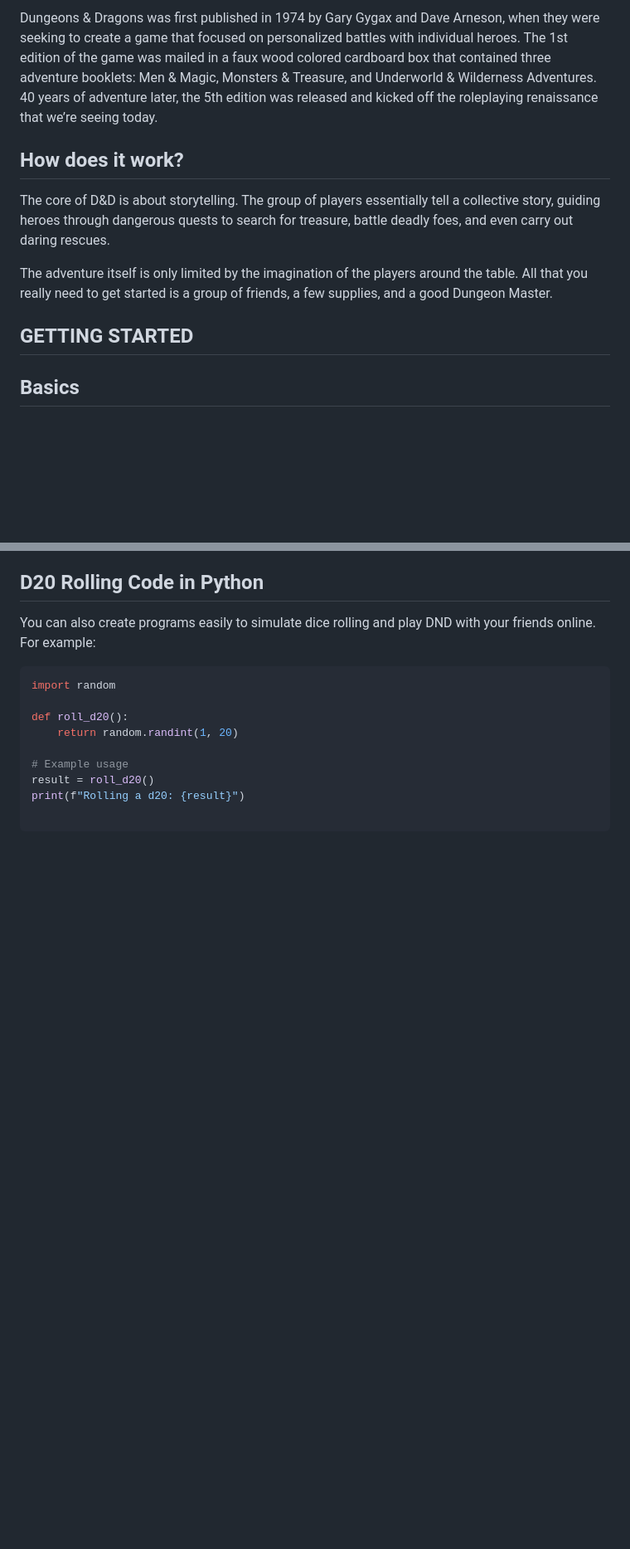
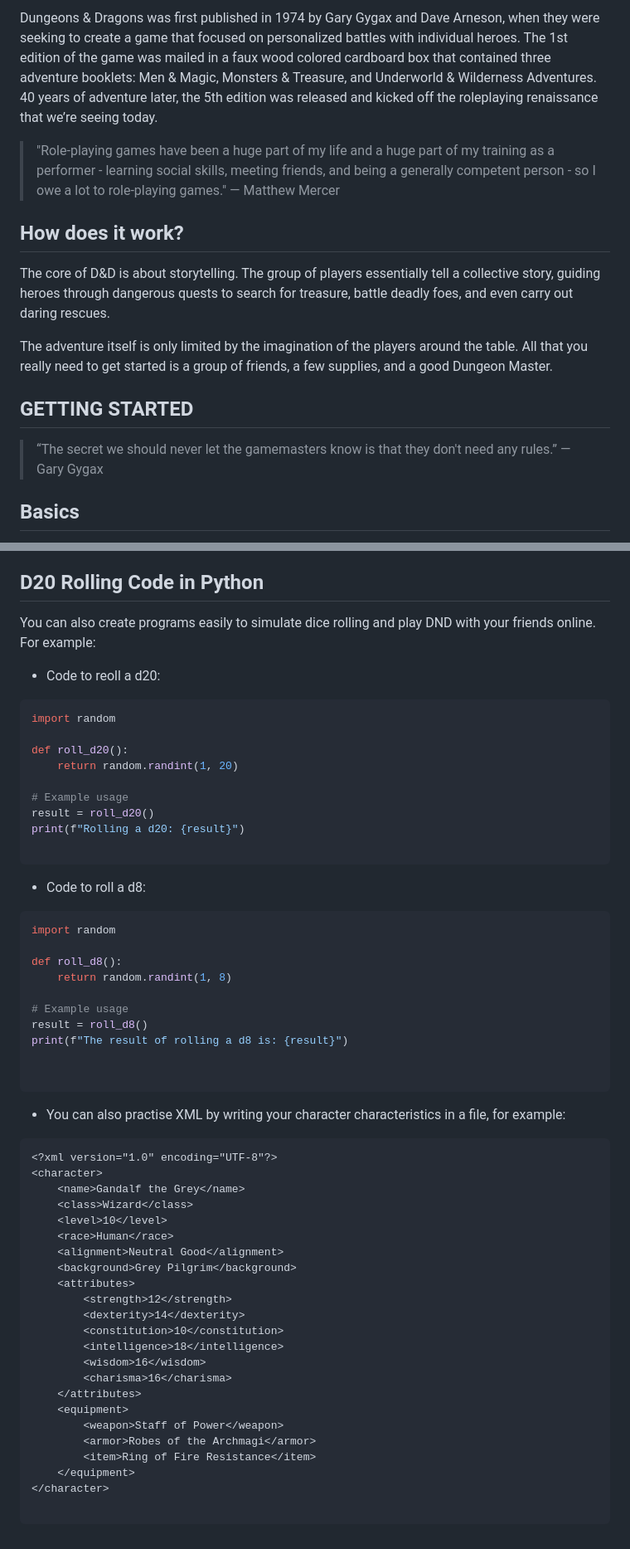
Before and after one commit to YoooKai/ETS, a Markdown page: README.md, 2 parts joined by grey strips. Shown at 83% size. Drawn GitHub-style; blank space fills up the shorter version.

````diff
--- a/README.md
+++ b/README.md
@@ -8,5 +8,9 @@
 
 <p>Dungeons & Dragons was first published in 1974 by Gary Gygax and Dave Arneson, when they were seeking to create a game that focused on personalized battles with individual heroes. The 1st edition of the game was mailed in a faux wood colored cardboard box that contained three adventure booklets: Men & Magic, Monsters & Treasure, and Underworld & Wilderness Adventures. 40 years of adventure later, the 5th edition was released and kicked off the roleplaying renaissance that we’re seeing today.</p>
+
+<!--Cita-->
+
+> "Role-playing games have been a huge part of my life and a huge part of my training as a performer - learning social skills, meeting friends, and being a generally competent person - so I owe a lot to role-playing games." — Matthew Mercer
 
 <!--cómo se juega-->
 
@@ -19,6 +23,9 @@ The adventure itself is only limited by the imagination of the players around th
 <!--Listado de cosas por hacer para comenzar a jugar-->
 
 ## GETTING STARTED
+
+> “The secret we should never let the gamemasters know is that they don't need any rules.”
+> ― Gary Gygax
 
 ## Basics
 
@@ -247,6 +258,8 @@ Creating your first D&D character sheet can initially feel like navigating a lab
 
 You can also create programs easily to simulate dice rolling and play DND with your friends online. For example:
 
+- Code to reoll a d20:
+
 ```python
 import random
 
@@ -258,3 +271,46 @@ result = roll_d20()
 print(f"Rolling a d20: {result}")
 
 ```
+
+- Code to roll a d8:
+
+```python
+import random
+
+def roll_d8():
+    return random.randint(1, 8)
+
+# Example usage
+result = roll_d8()
+print(f"The result of rolling a d8 is: {result}")
+
+
+```
+
+- You can also practise XML by writing your character characteristics in a file, for example:
+
+```xml
+<?xml version="1.0" encoding="UTF-8"?>
+<character>
+    <name>Gandalf the Grey</name>
+    <class>Wizard</class>
+    <level>10</level>
+    <race>Human</race>
+    <alignment>Neutral Good</alignment>
+    <background>Grey Pilgrim</background>
+    <attributes>
+        <strength>12</strength>
+        <dexterity>14</dexterity>
+        <constitution>10</constitution>
+        <intelligence>18</intelligence>
+        <wisdom>16</wisdom>
+        <charisma>16</charisma>
+    </attributes>
+    <equipment>
+        <weapon>Staff of Power</weapon>
+        <armor>Robes of the Archmagi</armor>
+        <item>Ring of Fire Resistance</item>
+    </equipment>
+</character>
+
+```
````
Also changed, not shown: other parts of README.md (+5 -1 lines).
